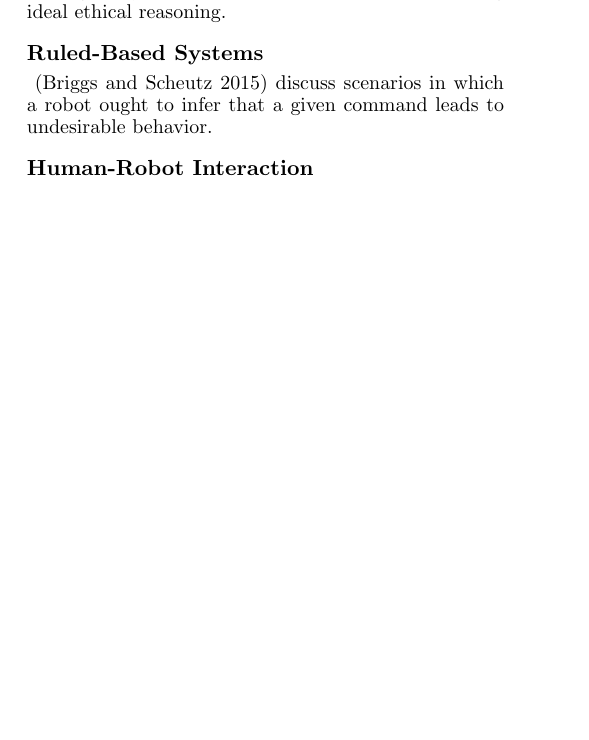
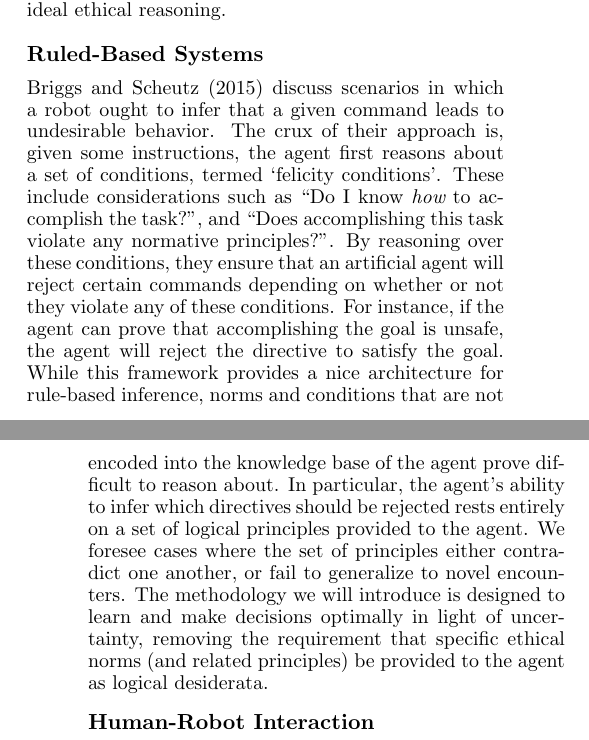
Before and after one commit to david-abel/ai_ethics, a LaTeX paper (rl_ethics.tex): part of one column of page 1 of 6 before the commit and two parts of the columns of pages 1 and 2 of 6 after it, the two joined at a grey line, cut so that both start at the same text, the shorter picture padded with empty space. Compiled offline with pdfLaTeX.

Commit message:
added to related work

```diff
--- a/rl_ethics.tex
+++ b/rl_ethics.tex
@@ -62,7 +62,7 @@ Research on the interaction between humans and artificial agents is broad; some
 \subsection{Ruled-Based Systems}
 % Mattias, table: briggs2015sorry
 
-~\cite{briggs2015sorry} discuss scenarios in which a robot ought to infer that a given command leads to undesirable behavior.
+Briggs and Scheutz~\shortcite{briggs2015sorry} discuss scenarios in which a robot ought to infer that a given command leads to undesirable behavior. The crux of their approach is, given some instructions, the agent first reasons about a set of conditions, termed `felicity conditions'. These include considerations such as ``Do I know {\it how} to accomplish the task?", and ``Does accomplishing this task violate any normative principles?". By reasoning over these conditions, they ensure that an artificial agent will reject certain commands depending on whether or not they violate any of these conditions.  For instance, if the agent can prove that accomplishing the goal is unsafe, the agent will reject the directive to satisfy the goal. While this framework provides a nice architecture for rule-based inference, norms and conditions that are not encoded into the knowledge base of the agent prove difficult to reason about. In particular, the agent's ability to infer which directives should be rejected rests entirely on a set of logical principles provided to the agent. We foresee cases where the set of principles either contradict one another, or fail to generalize to novel encounters. The methodology we will introduce is designed to learn and make decisions optimally in light of uncertainty, removing the requirement that specific ethical norms (and related principles) be provided to the agent as logical desiderata.
 
 
 \subsection{Human-Robot Interaction}
```
Also changed, not shown: rl_ethics.tex (2 more changed lines).
